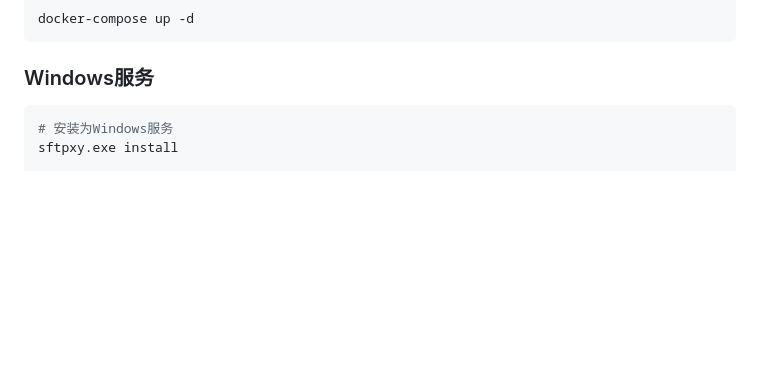
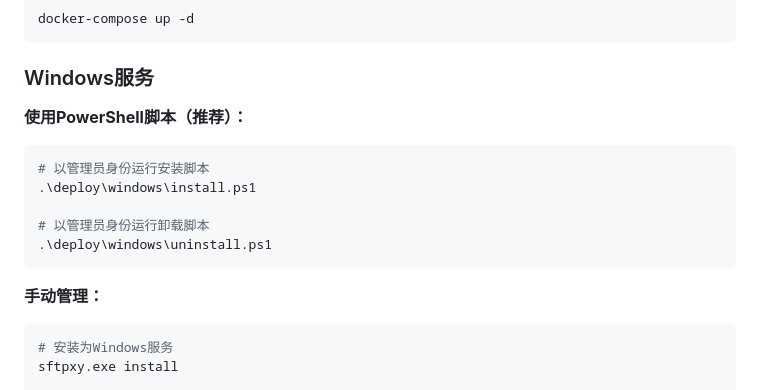
Before and after one commit to jincaiw/sftpxy, a Markdown page: README.md, the part around the change. Drawn GitHub-style; blank space fills up the shorter version.

Commit message:
更新README：添加Windows PowerShell脚本使用说明
- 添加PowerShell安装/卸载脚本的使用说明
- 区分推荐方式（脚本）和手动管理方式

````diff
--- a/README.md
+++ b/README.md
@@ -78,6 +78,18 @@ docker-compose up -d
 ```
 
 ### Windows服务
+
+**使用PowerShell脚本（推荐）：**
+
+```powershell
+# 以管理员身份运行安装脚本
+.\deploy\windows\install.ps1
+
+# 以管理员身份运行卸载脚本
+.\deploy\windows\uninstall.ps1
+```
+
+**手动管理：**
 
 ```powershell
 # 安装为Windows服务
````
